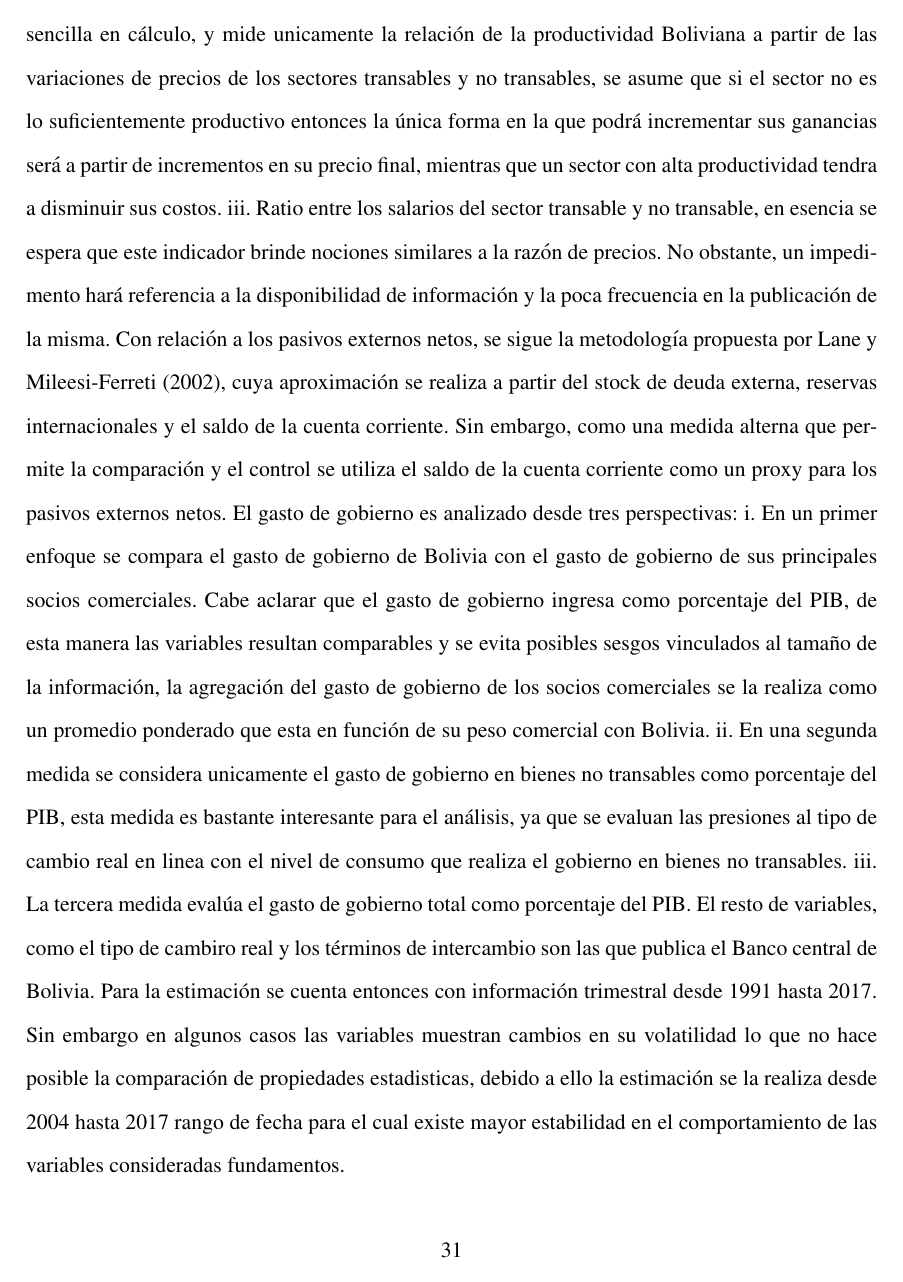
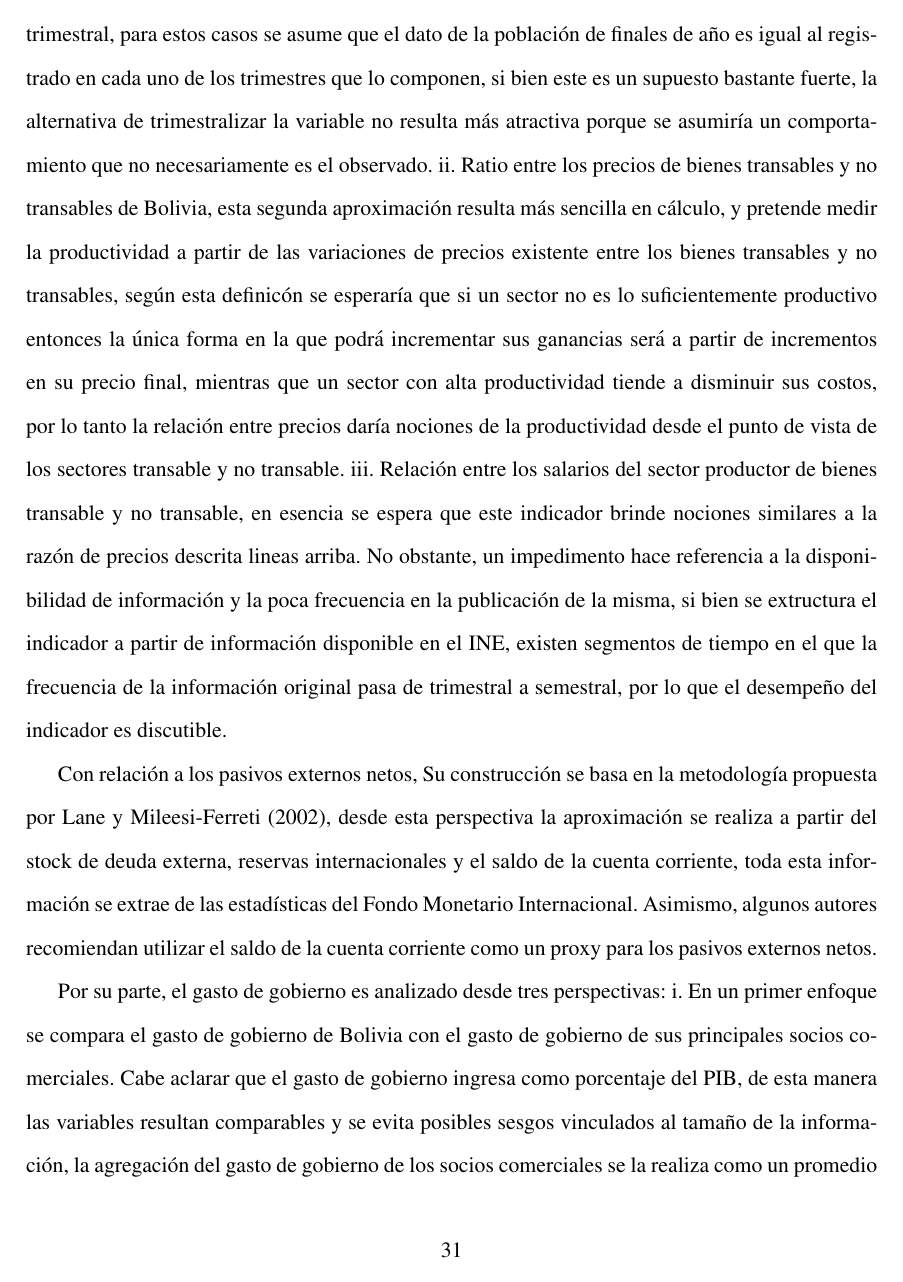
Before and after one commit to Pableti/TCReq, a LaTeX paper (tcr_bolivia.tex): page 31 of 37. Compiled offline with pdfLaTeX; a missing bibliography style is replaced by a similar one.

Commit message:
Update tcr_bolivia.tex

```diff
--- a/tcr_bolivia.tex
+++ b/tcr_bolivia.tex
@@ -693,12 +690,16 @@ i. Ratio entre el PIB percápita de Bolivia y el de sus socios comerciales, para
-ii. Ratio entre precios transables y no transables de Bolivia, la segunda aproximación resulta más sencilla en cálculo, y mide unicamente la relación de la productividad Boliviana a partir de las variaciones de precios de los sectores transables y no transables, se asume que si el sector no es lo suficientemente productivo entonces la única forma en la que podrá incrementar sus ganancias será a partir de incrementos en su precio final, mientras que un sector con alta productividad tendra a disminuir sus costos.
-iii. Ratio entre los salarios del sector transable y no transable, en esencia se espera que este indicador brinde nociones similares a la razón de precios. No obstante, un impedimento hará referencia a la disponibilidad de información y la poca frecuencia en la publicación de la misma.
-Con relación a los pasivos externos netos, se sigue la metodología propuesta por Lane y Mileesi-Ferreti (2002), cuya aproximación se realiza a partir del stock de deuda externa, reservas internacionales y el saldo de la cuenta corriente. Sin embargo, como una medida alterna que permite la comparación y el control se utiliza el saldo de la cuenta corriente como un proxy para los pasivos externos netos.
-El gasto de gobierno es analizado desde tres perspectivas: i. En un primer enfoque se compara el gasto de gobierno de Bolivia con el gasto de gobierno de sus principales socios comerciales. Cabe aclarar que el gasto de gobierno ingresa como porcentaje del PIB, de esta manera las variables resultan comparables y se evita posibles sesgos vinculados al tamaño de la información, la agregación del gasto de gobierno de los socios comerciales se la realiza como un promedio ponderado que esta en función de su peso comercial con Bolivia.
-ii. En una segunda medida se considera unicamente el gasto de gobierno en bienes no transables como porcentaje del PIB, esta medida es bastante interesante para el análisis, ya que se evaluan las presiones al tipo de cambio real en linea con el nivel de consumo que realiza el gobierno en bienes no transables.
-iii. La tercera medida evalúa el gasto de gobierno total como porcentaje del PIB.
-El resto de variables, como el tipo de cambiro real y los términos de intercambio son las que publica el Banco central de Bolivia. Para la estimación se cuenta entonces con información trimestral desde 1991 hasta 2017. Sin embargo en algunos casos las variables muestran cambios en su volatilidad lo que no hace posible la comparación de propiedades estadisticas, debido a ello la estimación se la realiza desde 2004 hasta 2017 rango de fecha para el cual existe mayor estabilidad en el comportamiento de las variables consideradas fundamentos.
+Para estimar el modelo de comportamiento se procedió a recolectar la información del tipo de cambio real y de sus fundamentos en frecuencia trimestral, ahora bien a excepción del Tipo de cambio real y de los términos de intercambio el resto de las variables que se consideran son de elaboración propia, en ese sentido se realiza una breve aclaración de la construcción de las mismas.
 
-Previo a realizar la estimación se efectúa un análisis sencillo de correlaciones cruzadas, dos objetivos resultan de este apartado preliminar, primero documentar las principales regularidades de las variables escogidas como fundamentos con el Tipo de Cambio Real, identificando las máximas correlaciones y la dirección del co-movimiento, este análisis brindará noción sobre los signos que se esperarían de la estimación, y de la consistencia del modelo con la evidencia empírica.
+Para el caso de la productividad, no se cuenta con un indicador oficial, por lo que se plantean tres medidas alternativas para su aproximación, estas medidas a su vez tratan de hacer frente al problema de información limitada: i. Ratio entre el PIB percápita de Bolivia y el de sus socios comerciales, para la contrucción de esta variable se utilizaron 13 socios comerciales que equivalen al 92,4\% del comercio total de Bolivia. A fin de hacer comparables las medidas, se generan índices de la actividad a partir del PIB nominal expresado en dólares, se establece como base de comparación a enero de 2000 y se asume que las ponderaciones de comercio para cada uno de los socios comerciales se mantienen constantes al interior del año, pero varian de un año a otro según información oficial. Para el caso de la población, no todas las economías presentan un indicador trimestral, para estos casos se asume que el dato de la población de finales de año es igual al registrado en cada uno de los trimestres que lo componen, si bien este es un supuesto bastante fuerte, la alternativa de trimestralizar la variable no resulta más atractiva porque se asumiría un comportamiento que no necesariamente es el observado.
+ii. Ratio entre los precios de bienes transables y no transables de Bolivia, esta segunda aproximación resulta más sencilla en cálculo, y pretende medir la productividad a partir de las variaciones de precios existente entre los bienes transables y no transables, según esta definicón se esperaría que si un sector no es lo suficientemente productivo entonces la única forma en la que podrá incrementar sus ganancias será a partir de incrementos en su precio final, mientras que un sector con alta productividad tiende a disminuir sus costos, por lo tanto la relación entre precios daría nociones de la productividad desde el punto de vista de los sectores transable y no transable.
+iii. Relación entre los salarios del sector productor de bienes transable y no transable, en esencia se espera que este indicador brinde nociones similares a la razón de precios descrita lineas arriba. No obstante, un impedimento hace referencia a la disponibilidad de información y la poca frecuencia en la publicación de la misma, si bien se extructura el indicador a partir de información disponible en el INE, existen segmentos de tiempo en el que la frecuencia de la información original pasa de trimestral a semestral, por lo que el desempeño del indicador es discutible.
+
+Con relación a los pasivos externos netos, Su construcción se basa en la metodología propuesta por Lane y Mileesi-Ferreti (2002), desde esta perspectiva la aproximación se realiza a partir del stock de deuda externa, reservas internacionales y el saldo de la cuenta corriente, toda esta información se extrae de las estadísticas del Fondo Monetario Internacional. Asimismo, algunos autores recomiendan utilizar el saldo de la cuenta corriente como un proxy para los pasivos externos netos.
+
+Por su parte, el gasto de gobierno es analizado desde tres perspectivas: i. En un primer enfoque se compara el gasto de gobierno de Bolivia con el gasto de gobierno de sus principales socios comerciales. Cabe aclarar que el gasto de gobierno ingresa como porcentaje del PIB, de esta manera las variables resultan comparables y se evita posibles sesgos vinculados al tamaño de la información, la agregación del gasto de gobierno de los socios comerciales se la realiza como un promedio ponderado que esta en función del peso comercial de cada economía con Bolivia; ii. En una segunda medida se considera unicamente el gasto de gobierno en bienes no transables como porcentaje del PIB, esta medida es bastante interesante para el análisis, porque permite evaluar las presiones al tipo de cambio real vinculadas directamente a los bienes no transables; iii. La tercera medida evalúa el gasto de gobierno total como porcentaje del PIB.
+
+El resto de variables, es decir el tipo de cambio real y los términos de intercambio se los obtiene de las estadisticas publicadas por el Banco Central de Bolivia. La información tiene frecuencia trimestral, y en lo posible se la construye para el periodo 1991-2017. Sin embargo, como se observa en las gráficas, la presencia de escenarios de volatilidad, puede haber generado cambios en las propiedades estadisticas de las series, modificando su volatilidad y otras propiedades, en ese sentido y con la finalidad de obtener estimaciones robustas las estimaciones se las realiza para el periodo 2004-2017, periodo en el que se observa mayor estabilidad en el comportamiento de las variables consideradas fundamentos.
+
+Previo a realizar la estimación se efectúa un análisis de correlaciones cruzadas, con el objetivo de documentar las principales regularidades de las variables escogidas como fundamentos con el Tipo de Cambio Real, el objetivo se centra en las regularidades de mediano plazo, a fin de entender la dinámica de equilibrio entre el bloque de variables a ser analizadas. En este sentido se documenta la correlación máxima hallada para diez periodos de adelanto y para 10 periodos de rezago y la dirección de la correlación, lo que ayudará a comprender los signos que se esperarían de la estimación, y la consistencia del modelo con la evidencia empírica.
 
 
 
```
Also changed, not shown: tcr_bolivia.tex (5 more changed lines).
